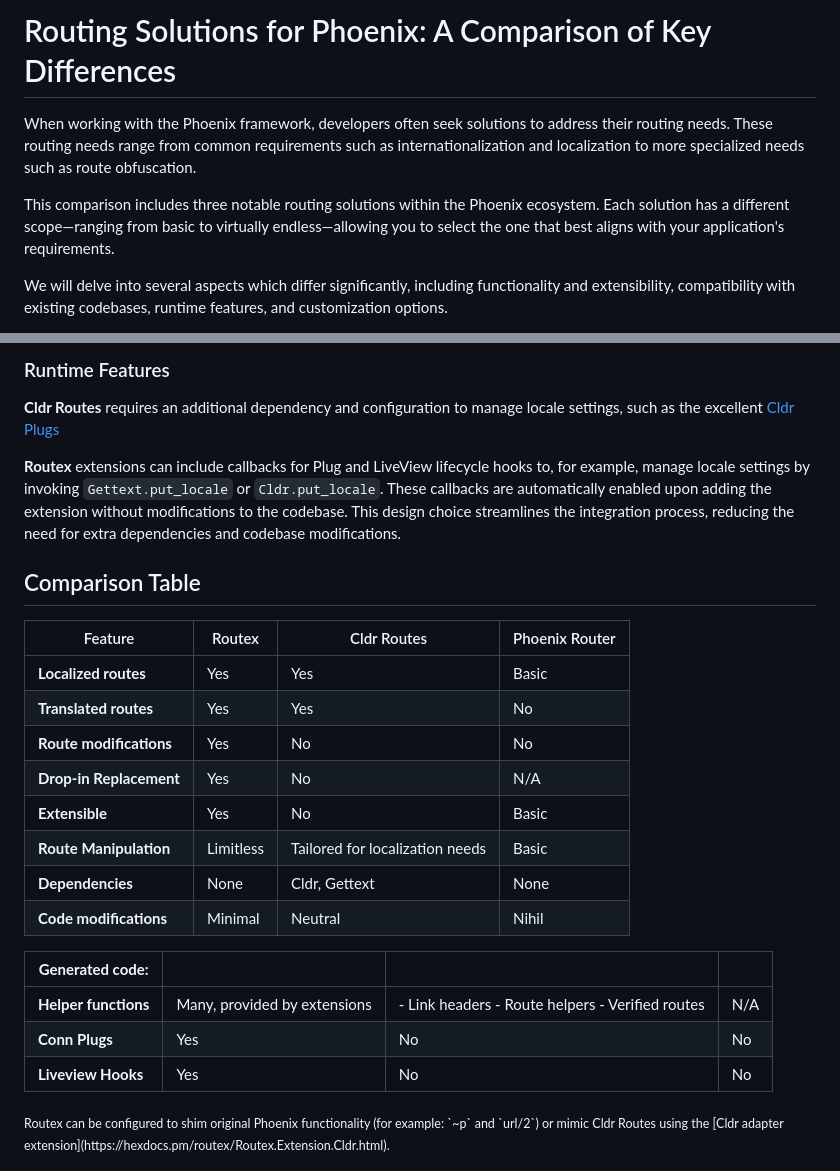
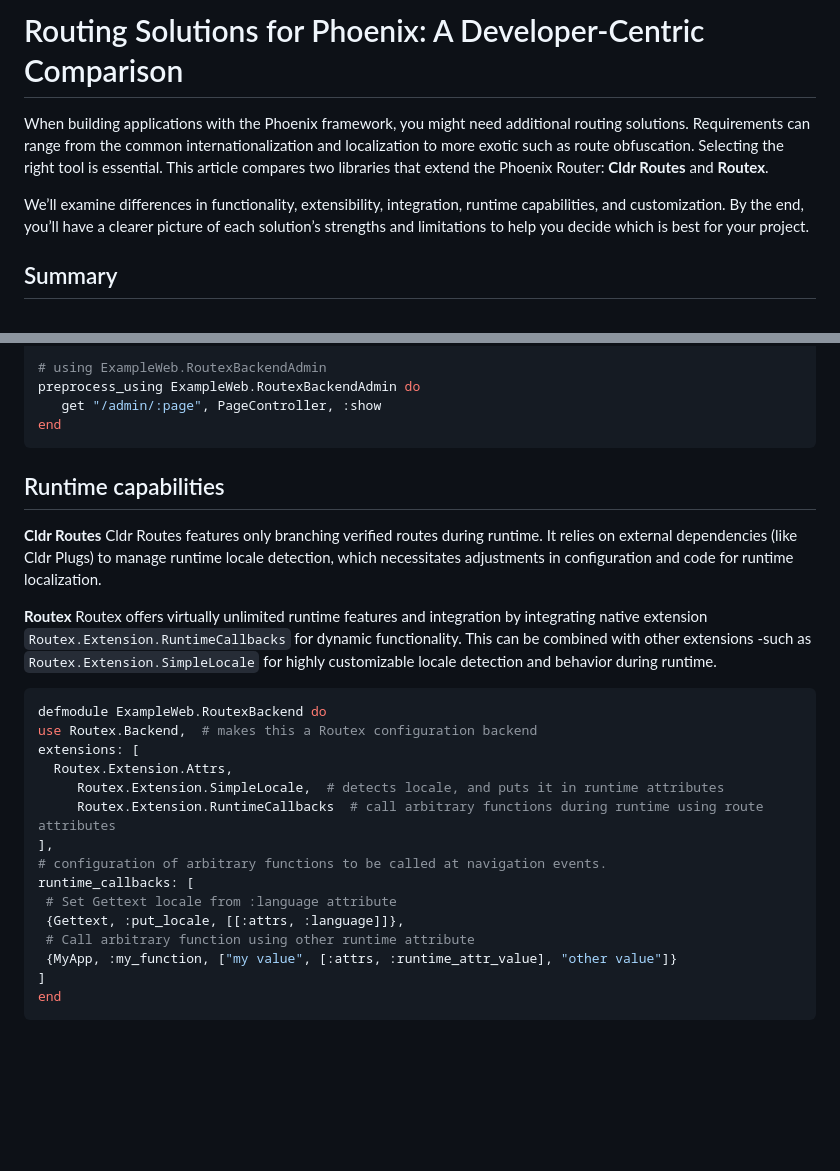
Before and after one commit to BartOtten/routex, a Markdown page: docs/COMPARISON.md, 2 parts joined by grey strips. Drawn GitHub-style; blank space fills up the shorter version.

Commit message:
docs(guide): update comparison

````diff
--- a/docs/COMPARISON.md
+++ b/docs/COMPARISON.md
@@ -1,16 +1,15 @@
-# Routing Solutions for Phoenix: A Comparison of Key Differences
+# Routing Solutions for Phoenix: A Developer-Centric Comparison
 
-When working with the Phoenix framework, developers often seek solutions to
-address their routing needs. These routing needs range from common requirements
-such as internationalization and localization to more specialized needs such as
-route obfuscation.
+When building applications with the Phoenix framework, you might need additional
+routing solutions. Requirements can range from the common internationalization
+and localization to more exotic such as route obfuscation. Selecting the right
+tool is essential. This article compares two libraries that extend the Phoenix
+Router: **Cldr Routes** and **Routex**.
 
-This comparison includes three notable routing solutions within the Phoenix
-ecosystem. Each solution has a different scope—ranging from basic to virtually
-endless—allowing you to select the one that best aligns with your application's
-requirements.
+We’ll examine differences in functionality, extensibility, integration, runtime
+capabilities, and customization. By the end, you’ll have a clearer picture of
+each solution’s strengths and limitations to help you decide which is best for
+your project.
 
-We will delve into several aspects which differ significantly, including
-functionality and extensibility, compatibility with existing codebases, runtime
-features, and customization options.
+## Summary
 
@@ -124,39 +236,42 @@ extensive modifications.
-### Runtime Features
-
-**Cldr Routes** requires an additional dependency and configuration to manage
-locale settings, such as the excellent [Cldr Plugs](https://github.com/elixir-cldr/cldr_plugs)
-
-**Routex** extensions can include callbacks for Plug and LiveView lifecycle
-hooks to, for example, manage locale settings by invoking `Gettext.put_locale`
-or `Cldr.put_locale`. These callbacks are automatically enabled upon adding the
-extension without modifications to the codebase. This design choice streamlines
-the integration process, reducing the need for extra dependencies and
-codebase modifications.
-
-
-## Comparison Table
-
-| Feature                 | Routex                       | Cldr Routes                                              | Phoenix Router |
-|-------------------------|------------------------------|----------------------------------------------------------|----------------|
-| **Localized routes**    | Yes                          | Yes                                                      | Basic          |
-| **Translated routes**   | Yes                          | Yes                                                      | No             |
-| **Route modifications** | Yes                          | No                                                       | No             |
-| **Drop-in Replacement** | Yes                          | No                                                       | N/A            |
-| **Extensible**          | Yes                          | No                                                       | Basic          |
-| **Route Manipulation**  | Limitless                    | Tailored for localization needs                          | Basic          |
-| **Dependencies**        | None                         | Cldr, Gettext                                            | None           |
-| **Code modifications**  | Minimal                      | Neutral                                                  | Nihil          |
-
-| **Generated code:**  |                              |                                                  |     |
-|----------------------|------------------------------|--------------------------------------------------|-----|
-| **Helper functions** | Many, provided by extensions | - Link headers - Route helpers - Verified routes | N/A |
-| **Conn Plugs**       | Yes                          | No                                               | No  |
-| **Liveview Hooks**   | Yes                          | No                                               | No  |
+# using ExampleWeb.RoutexBackendAdmin
+preprocess_using ExampleWeb.RoutexBackendAdmin do
+   get "/admin/:page", PageController, :show
+end
+```
 
 
 
-<sub>
-Routex can be configured to shim original Phoenix functionality (for example: `~p` and `url/2`) or
-mimic Cldr Routes using the [Cldr adapter extension](https://hexdocs.pm/routex/Routex.Extension.Cldr.html).
-</sub>
+## Runtime capabilities
 
+**Cldr Routes**
+Cldr Routes features only branching verified routes during runtime. It relies on
+external dependencies (like Cldr Plugs) to manage runtime locale detection,
+which necessitates adjustments in configuration and code for runtime
+localization.
+
+
+**Routex** Routex offers virtually unlimited runtime features and integration by
+integrating native extension `Routex.Extension.RuntimeCallbacks` for dynamic
+functionality. This can be combined with other extensions -such as
+`Routex.Extension.SimpleLocale` for highly customizable locale detection and
+behavior during runtime.
+
+```elixir
+defmodule ExampleWeb.RoutexBackend do
+use Routex.Backend,  # makes this a Routex configuration backend
+extensions: [
+  Routex.Extension.Attrs,
+     Routex.Extension.SimpleLocale,  # detects locale, and puts it in runtime attributes
+     Routex.Extension.RuntimeCallbacks  # call arbitrary functions during runtime using route attributes
+],
+# configuration of arbitrary functions to be called at navigation events.
+runtime_callbacks: [
+ # Set Gettext locale from :language attribute
+ {Gettext, :put_locale, [[:attrs, :language]]},
+ # Call arbitrary function using other runtime attribute
+ {MyApp, :my_function, ["my value", [:attrs, :runtime_attr_value], "other value"]}
+]
+end
+```
+
+
````
Also changed, not shown: other parts of docs/COMPARISON.md (+231 -109 lines).
